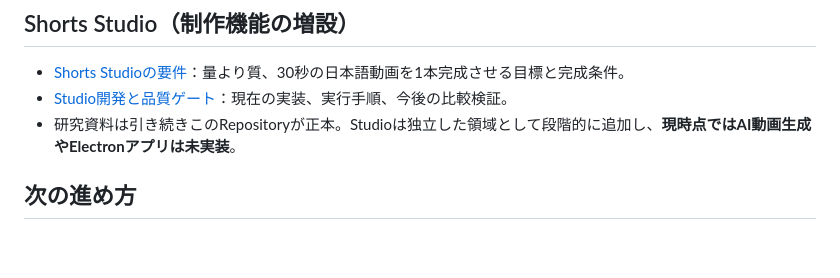
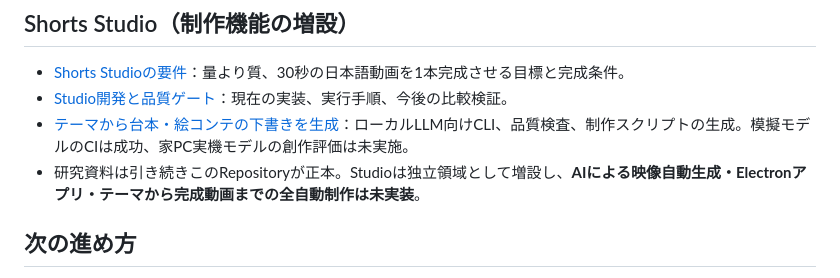
Before and after one commit to EliteMay/shorts-research-lab, a Markdown page: README.md, the part around the change. GitHub-like rendering; blank space fills up the shorter version.

Commit message:
docs: track topic-to-local-LLM draft milestone in README.md

```diff
--- a/README.md
+++ b/README.md
@@ -34,7 +34,8 @@ YouTube Shortsをジャンル横断で分析し、「人がなぜ見続けるの
 
 - [Shorts Studioの要件](studio/REQUIREMENTS.md)：量より質、30秒の日本語動画を1本完成させる目標と完成条件。
 - [Studio開発と品質ゲート](studio/README.md)：現在の実装、実行手順、今後の比較検証。
-- 研究資料は引き続きこのRepositoryが正本。Studioは独立した領域として段階的に追加し、**現時点ではAI動画生成やElectronアプリは未実装**。
+- [テーマから台本・絵コンテの下書きを生成](studio/generation/README.md)：ローカルLLM向けCLI、品質検査、制作スクリプトの生成。模擬モデルのCIは成功、家PC実機モデルの創作評価は未実施。
+- 研究資料は引き続きこのRepositoryが正本。Studioは独立領域として増設し、**AIによる映像自動生成・Electronアプリ・テーマから完成動画までの全自動制作は未実装**。
 
 ## 次の進め方
 
```
